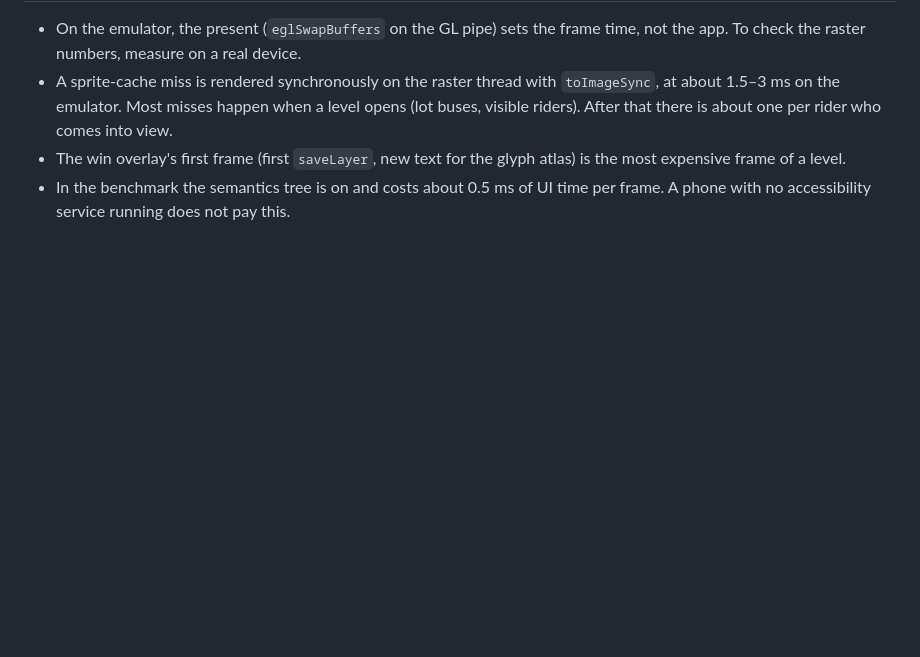
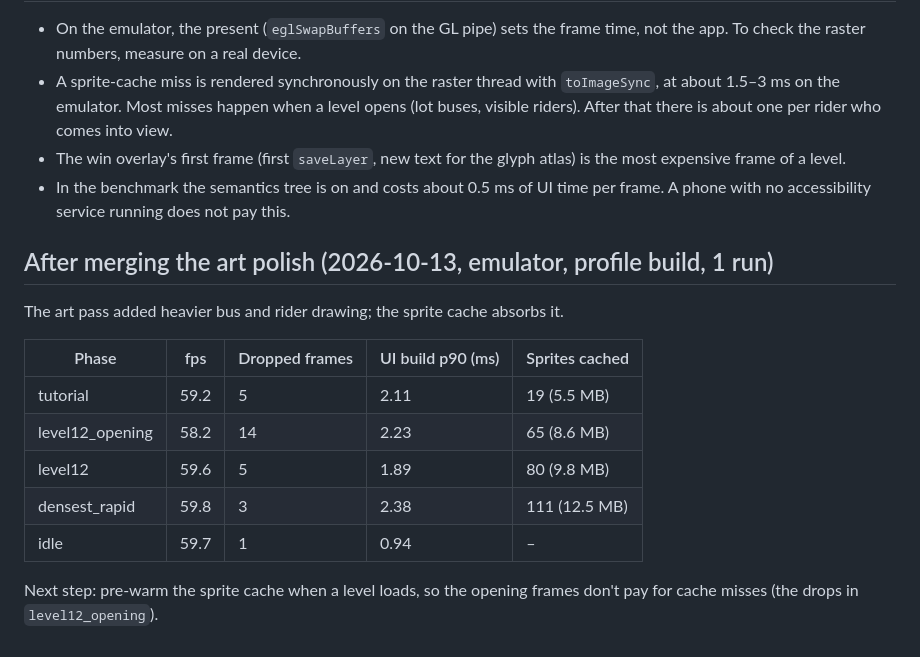
Before and after one commit to dattaprasad-r-ekavade/bus-ster, a Markdown page: docs/PERFORMANCE.md, the part around the change. GitHub-like rendering; blank space fills up the shorter version.

Commit message:
Record frame stats after merging the art polish
Co-Authored-By: Claude Opus 5.5 <noreply@anthropic.com>

```diff
--- a/docs/PERFORMANCE.md
+++ b/docs/PERFORMANCE.md
@@ -195,3 +195,18 @@ pixel grid. The two emulator screenshots of the idle scene match by eye.
 - In the benchmark the semantics tree is on and costs about 0.5 ms of UI
   time per frame. A phone with no accessibility service running does not
   pay this.
+
+## After merging the art polish (2026-10-13, emulator, profile build, 1 run)
+
+The art pass added heavier bus and rider drawing; the sprite cache absorbs it.
+
+| Phase | fps | Dropped frames | UI build p90 (ms) | Sprites cached |
+|---|---|---|---|---|
+| tutorial | 59.2 | 5 | 2.11 | 19 (5.5 MB) |
+| level12_opening | 58.2 | 14 | 2.23 | 65 (8.6 MB) |
+| level12 | 59.6 | 5 | 1.89 | 80 (9.8 MB) |
+| densest_rapid | 59.8 | 3 | 2.38 | 111 (12.5 MB) |
+| idle | 59.7 | 1 | 0.94 | – |
+
+Next step: pre-warm the sprite cache when a level loads, so the opening
+frames don't pay for cache misses (the drops in `level12_opening`).
```
